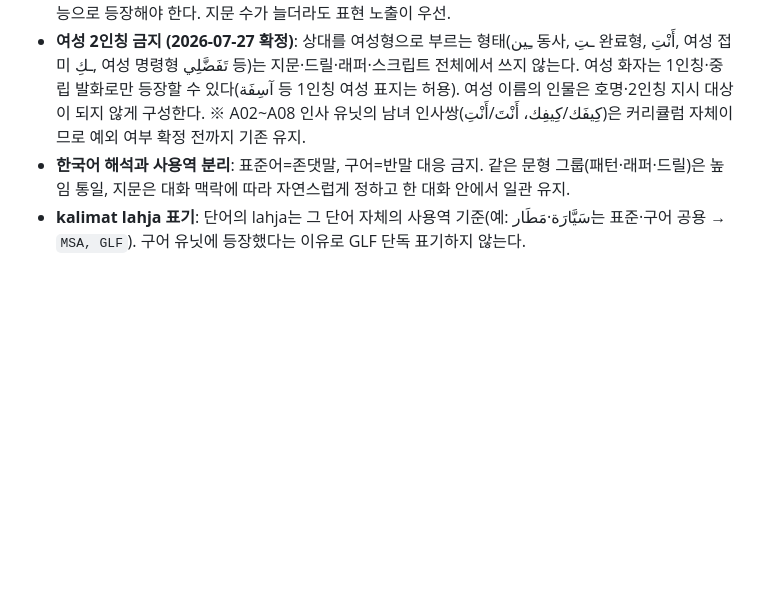
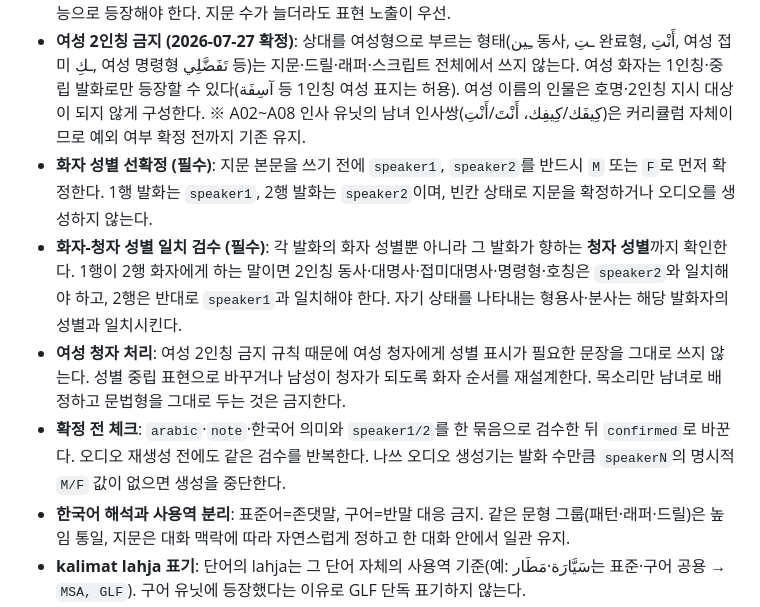
Before and after one commit to rasheedpark/allthatarabic, a Markdown page: product-ata144-content-rules.md, the part around the change. GitHub-like rendering; blank space fills up the shorter version.

Commit message:
docs(1.4.4): require explicit nass speaker genders

```diff
--- a/product-ata144-content-rules.md
+++ b/product-ata144-content-rules.md
@@ -186,6 +186,10 @@ ATA는 인지부담을 줄이려 격어미를 의도적으로 생략한다(휴
 - **이름(alam, 사람·지명 등 고유명사)은 사용 가능**(어휘 제약 예외).
 - **표현 전수 노출 (2026-07-27 확정)**: 유닛의 표현 5개는 **각각** 그 유닛 지문 어딘가에 최소 1번씩 실제 기능으로 등장해야 한다. 지문 수가 늘더라도 표현 노출이 우선.
 - **여성 2인칭 금지 (2026-07-27 확정)**: 상대를 여성형으로 부르는 형태(ـِين 동사, ـتِ 완료형, أَنْتِ, 여성 접미 ـكِ, 여성 명령형 تَفَضَّلِي 등)는 지문·드릴·래퍼·스크립트 전체에서 쓰지 않는다. 여성 화자는 1인칭·중립 발화로만 등장할 수 있다(آسِفَة 등 1인칭 여성 표지는 허용). 여성 이름의 인물은 호명·2인칭 지시 대상이 되지 않게 구성한다. ※ A02~A08 인사 유닛의 남녀 인사쌍(كِيفَك/كِيفِك، أَنْتَ/أَنْتِ)은 커리큘럼 자체이므로 예외 여부 확정 전까지 기존 유지.
+- **화자 성별 선확정 (필수)**: 지문 본문을 쓰기 전에 `speaker1`, `speaker2`를 반드시 `M` 또는 `F`로 먼저 확정한다. 1행 발화는 `speaker1`, 2행 발화는 `speaker2`이며, 빈칸 상태로 지문을 확정하거나 오디오를 생성하지 않는다.
+- **화자-청자 성별 일치 검수 (필수)**: 각 발화의 화자 성별뿐 아니라 그 발화가 향하는 **청자 성별**까지 확인한다. 1행이 2행 화자에게 하는 말이면 2인칭 동사·대명사·접미대명사·명령형·호칭은 `speaker2`와 일치해야 하고, 2행은 반대로 `speaker1`과 일치해야 한다. 자기 상태를 나타내는 형용사·분사는 해당 발화자의 성별과 일치시킨다.
+- **여성 청자 처리**: 여성 2인칭 금지 규칙 때문에 여성 청자에게 성별 표시가 필요한 문장을 그대로 쓰지 않는다. 성별 중립 표현으로 바꾸거나 남성이 청자가 되도록 화자 순서를 재설계한다. 목소리만 남녀로 배정하고 문법형을 그대로 두는 것은 금지한다.
+- **확정 전 체크**: `arabic`·`note`·한국어 의미와 `speaker1/2`를 한 묶음으로 검수한 뒤 `confirmed`로 바꾼다. 오디오 재생성 전에도 같은 검수를 반복한다. 나쓰 오디오 생성기는 발화 수만큼 `speakerN`의 명시적 `M/F` 값이 없으면 생성을 중단한다.
 - **한국어 해석과 사용역 분리**: 표준어=존댓말, 구어=반말 대응 금지. 같은 문형 그룹(패턴·래퍼·드릴)은 높임 통일, 지문은 대화 맥락에 따라 자연스럽게 정하고 한 대화 안에서 일관 유지.
 - **kalimat lahja 표기**: 단어의 lahja는 그 단어 자체의 사용역 기준(예: سَيَّارَة·مَطَار는 표준·구어 공용 → `MSA, GLF`). 구어 유닛에 등장했다는 이유로 GLF 단독 표기하지 않는다.
 
```
